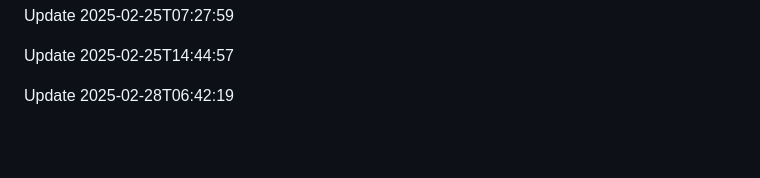
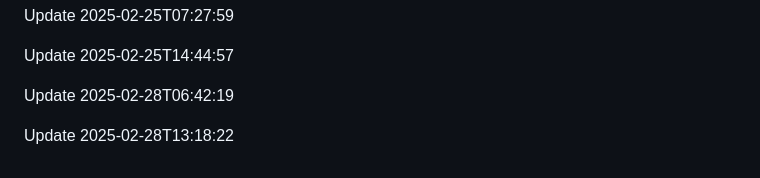
Before and after one commit to htiketun/mypocket, a Markdown page: README.md, the part around the change. Rendered like a GitHub page; blank space fills up the shorter version.

```diff
--- a/README.md
+++ b/README.md
@@ -1664,3 +1664,5 @@ Update 2025-02-25T07:27:59
 Update 2025-02-25T14:44:57
 
 Update 2025-02-28T06:42:19
+
+Update 2025-02-28T13:18:22
```
